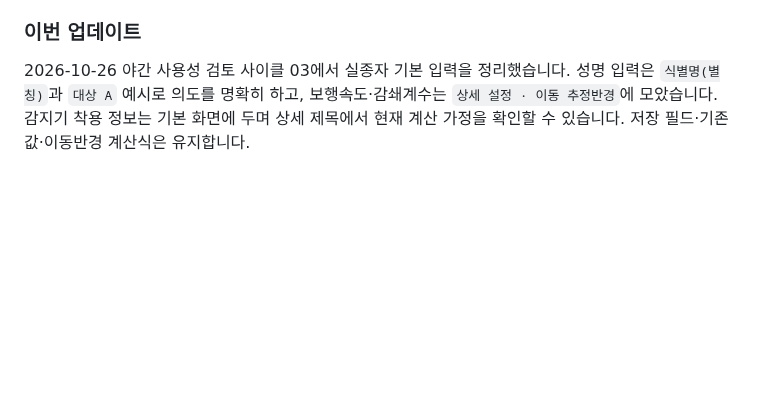
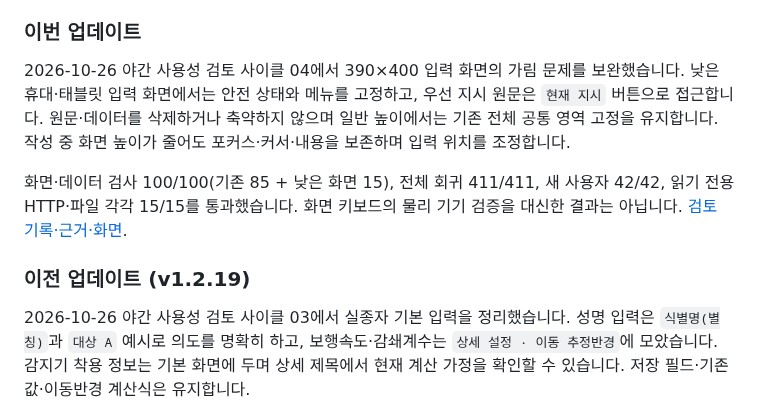
Before and after one commit to MuyeongKim/stayup-dash, a Markdown page: README.md, the part around the change. Rendered like a GitHub page; blank space fills up the shorter version.

```diff
--- a/README.md
+++ b/README.md
@@ -369,6 +369,12 @@ macOS의 `⌘ + Shift + 4`는 기본적으로 파일을 저장합니다. 이 경
 - Google Chrome 151에서 `file://` 직접 부팅
 
 ### 이번 업데이트
+
+2026-10-26 야간 사용성 검토 사이클 04에서 390×400 입력 화면의 가림 문제를 보완했습니다. 낮은 휴대·태블릿 입력 화면에서는 안전 상태와 메뉴를 고정하고, 우선 지시 원문은 `현재 지시` 버튼으로 접근합니다. 원문·데이터를 삭제하거나 축약하지 않으며 일반 높이에서는 기존 전체 공통 영역 고정을 유지합니다. 작성 중 화면 높이가 줄어도 포커스·커서·내용을 보존하며 입력 위치를 조정합니다.
+
+화면·데이터 검사 100/100(기존 85 + 낮은 화면 15), 전체 회귀 411/411, 새 사용자 42/42, 읽기 전용 HTTP·파일 각각 15/15를 통과했습니다. 화면 키보드의 물리 기기 검증을 대신한 결과는 아닙니다. [검토 기록·근거·화면](./docs/overnight-ux-review-20261025.md).
+
+### 이전 업데이트 (v1.2.19)
 
 2026-10-26 야간 사용성 검토 사이클 03에서 실종자 기본 입력을 정리했습니다. 성명 입력은 `식별명(별칭)`과 `대상 A` 예시로 의도를 명확히 하고, 보행속도·감쇄계수는 `상세 설정 · 이동 추정반경`에 모았습니다. 감지기 착용 정보는 기본 화면에 두며 상세 제목에서 현재 계산 가정을 확인할 수 있습니다. 저장 필드·기존 값·이동반경 계산식은 유지합니다.
 
```
Also changed, not shown: USER_GUIDE.md (+3 -1 lines), docs/overnight-ux-review-20261025.md (+13 -1 lines), assets/readme/compact-input-preview.png (added), 7 other files.
